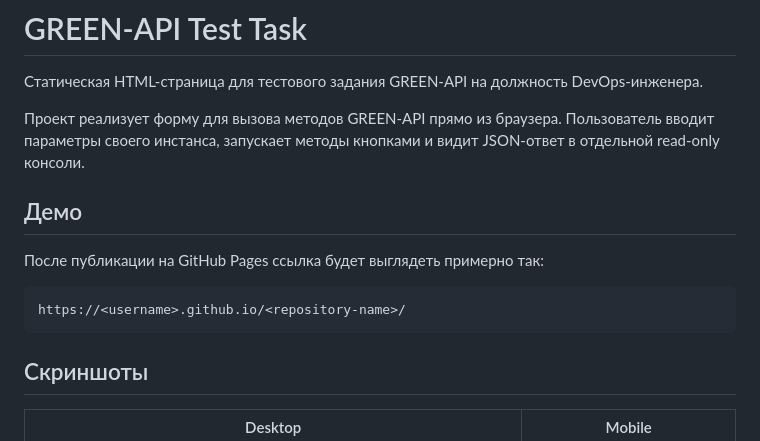
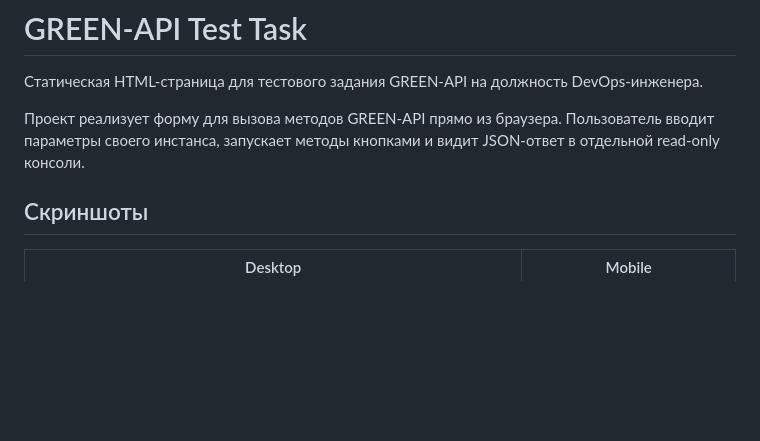
Before and after one commit to ermolenkov1/green-api-devops-test, a Markdown page: README.md, the part around the change. GitHub-like rendering; blank space fills up the shorter version.

````diff
--- a/README.md
+++ b/README.md
@@ -3,14 +3,6 @@
 Статическая HTML-страница для тестового задания GREEN-API на должность DevOps-инженера.
 
 Проект реализует форму для вызова методов GREEN-API прямо из браузера. Пользователь вводит параметры своего инстанса, запускает методы кнопками и видит JSON-ответ в отдельной read-only консоли.
-
-## Демо
-
-После публикации на GitHub Pages ссылка будет выглядеть примерно так:
-
-```text
-https://<username>.github.io/<repository-name>/
-```
 
 ## Скриншоты
 
````
